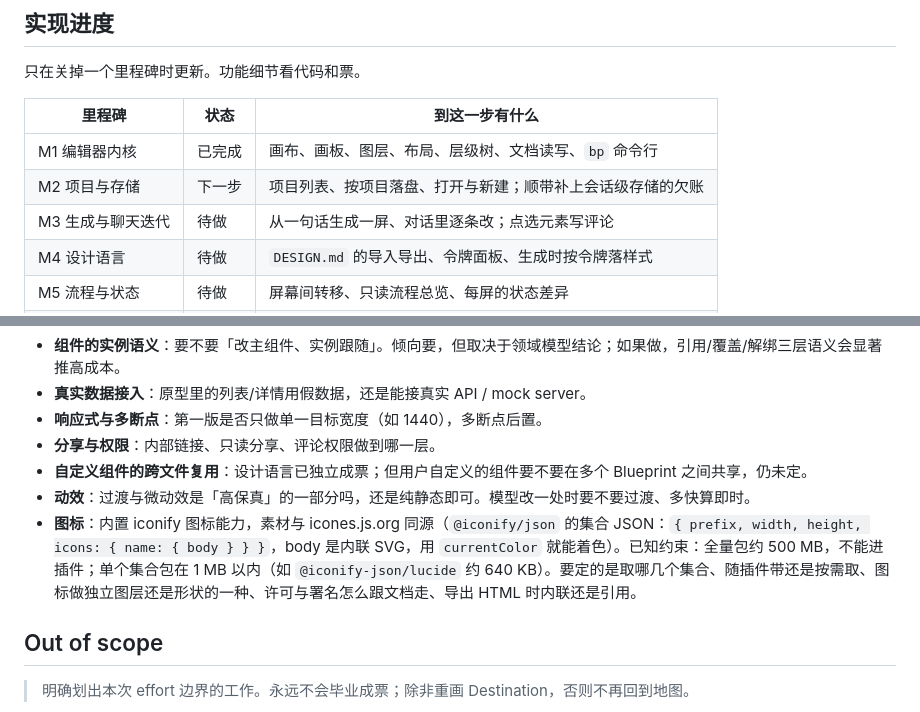
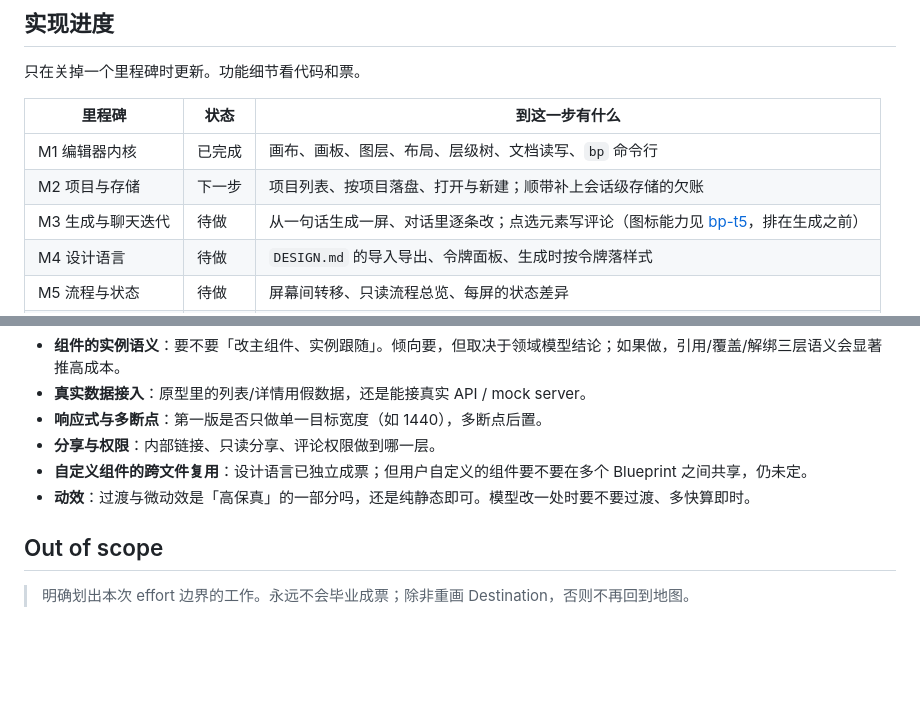
Before and after one commit to KahraLab/dsh-blueprint, a Markdown page: .agent-works/issues/bp-map.md, 2 parts joined by grey strips. Drawn GitHub-style; blank space fills up the shorter version.

```diff
--- a/.agent-works/issues/bp-map.md
+++ b/.agent-works/issues/bp-map.md
@@ -24,7 +24,7 @@ updated: 2026-10-29
 |---|---|---|
 | M1 编辑器内核 | 已完成 | 画布、画板、图层、布局、层级树、文档读写、`bp` 命令行 |
 | M2 项目与存储 | 下一步 | 项目列表、按项目落盘、打开与新建；顺带补上会话级存储的欠账 |
-| M3 生成与聊天迭代 | 待做 | 从一句话生成一屏、对话里逐条改；点选元素写评论 |
+| M3 生成与聊天迭代 | 待做 | 从一句话生成一屏、对话里逐条改；点选元素写评论（图标能力见 [bp-t5](bp-t5.md)，排在生成之前） |
 | M4 设计语言 | 待做 | `DESIGN.md` 的导入导出、令牌面板、生成时按令牌落样式 |
 | M5 流程与状态 | 待做 | 屏幕间转移、只读流程总览、每屏的状态差异 |
 | M6 交付 | 待做 | 导出可走查 HTML 与每屏 PNG、快照与版本历史、交接包 |
@@ -82,7 +82,6 @@ updated: 2026-10-29
 - **分享与权限**：内部链接、只读分享、评论权限做到哪一层。
 - **自定义组件的跨文件复用**：设计语言已独立成票；但用户自定义的组件要不要在多个 Blueprint 之间共享，仍未定。
 - **动效**：过渡与微动效是「高保真」的一部分吗，还是纯静态即可。模型改一处时要不要过渡、多快算即时。
-- **图标**：内置 iconify 图标能力，素材与 icones.js.org 同源（`@iconify/json` 的集合 JSON：`{ prefix, width, height, icons: { name: { body } } }`，body 是内联 SVG，用 `currentColor` 就能着色）。已知约束：全量包约 500 MB，不能进插件；单个集合包在 1 MB 以内（如 `@iconify-json/lucide` 约 640 KB）。要定的是取哪几个集合、随插件带还是按需取、图标做独立图层还是形状的一种、许可与署名怎么跟文档走、导出 HTML 时内联还是引用。
 
 ## Out of scope
 
```
Also changed, not shown: .agent-works/issues/bp-t5.md (added, +39 -0 lines).
